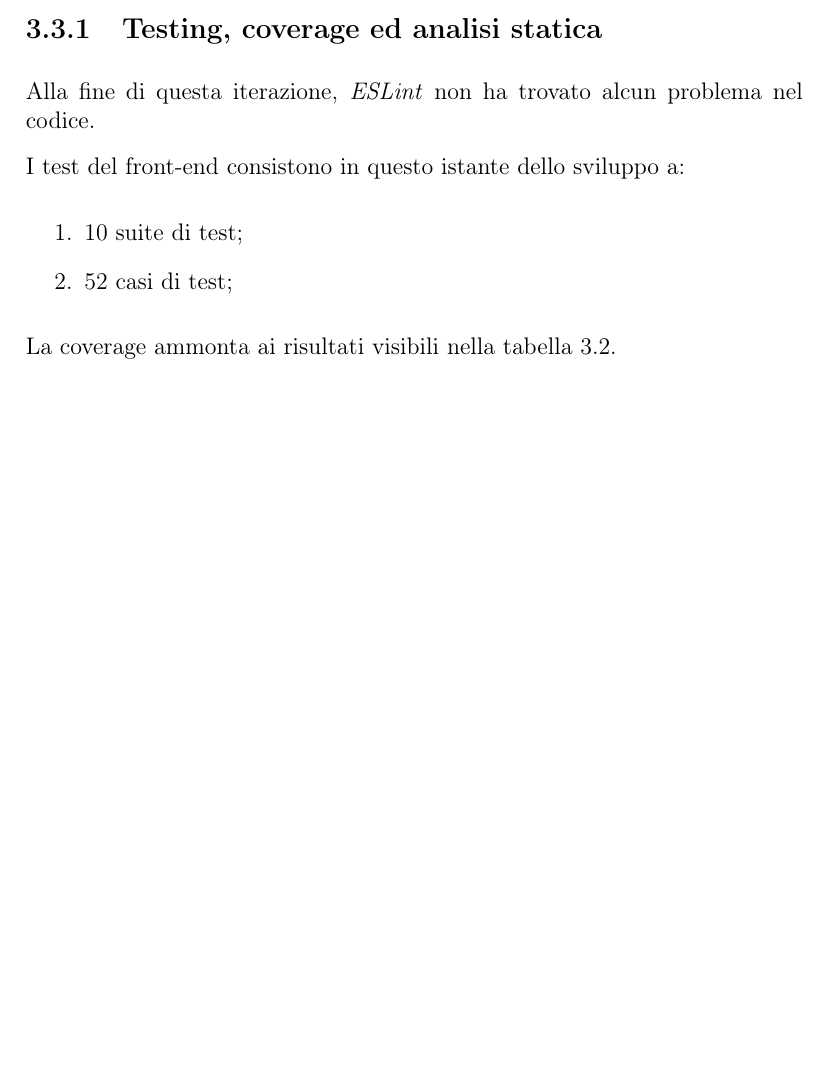
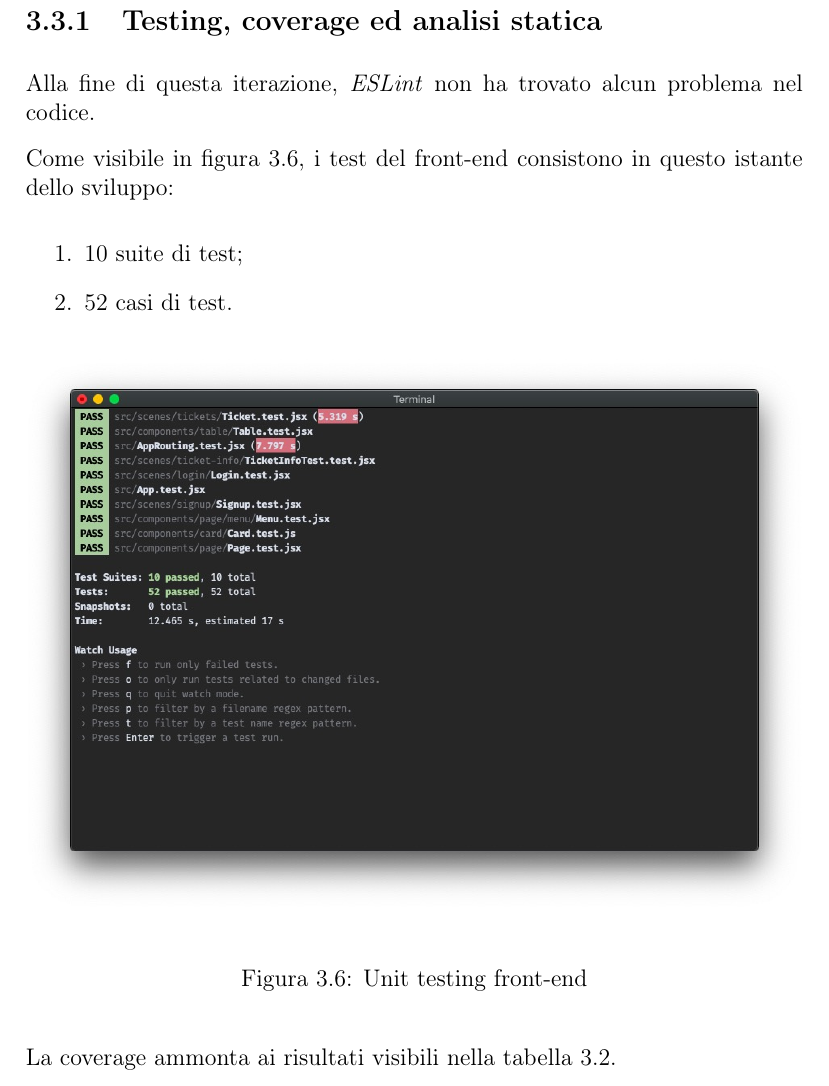
Before and after one commit to shxdow/aep, a LaTeX document (docs/latex/doc.tex, which reads docs/latex/chapters/iterazione2.tex): part of page 41 of 42 before the commit and part of page 41 of 43 after it, cut so that both start at the same text, the shorter picture padded with empty space. Compiled offline with pdfLaTeX.

Commit message:
added pics to iteration 2

```diff
--- a/docs/latex/chapters/iterazione2.tex
+++ b/docs/latex/chapters/iterazione2.tex
@@ -145,11 +145,19 @@ Di seguito sono presenti varie immagini che rappresentano le pagine implementate
 
 Alla fine di questa iterazione, \textit{ESLint} non ha trovato alcun problema nel codice.
 
-I test del front-end consistono in questo istante dello sviluppo a:
+Come visibile in figura \ref{fig:front-end-tests-it2}, i test del front-end consistono in questo istante
+dello sviluppo:
 \begin{enumerate}
   \item $10$ suite di test;
-  \item $52$ casi di test;
+  \item $52$ casi di test.
 \end{enumerate}
+
+\begin{figure}[H]
+  \centering
+  \includegraphics[width=\linewidth]{front-end-tests-it2.jpg}
+  \caption{Unit testing front-end}
+  \label{fig:front-end-tests-it2}
+\end{figure}
 
 La coverage ammonta ai risultati visibili nella tabella \ref{tab:code-coverage-front-end-it2}.
 
```
Also changed, not shown: docs/latex/doc.pdf, docs/latex/images/front-end-tests-it2.jpg (added).
